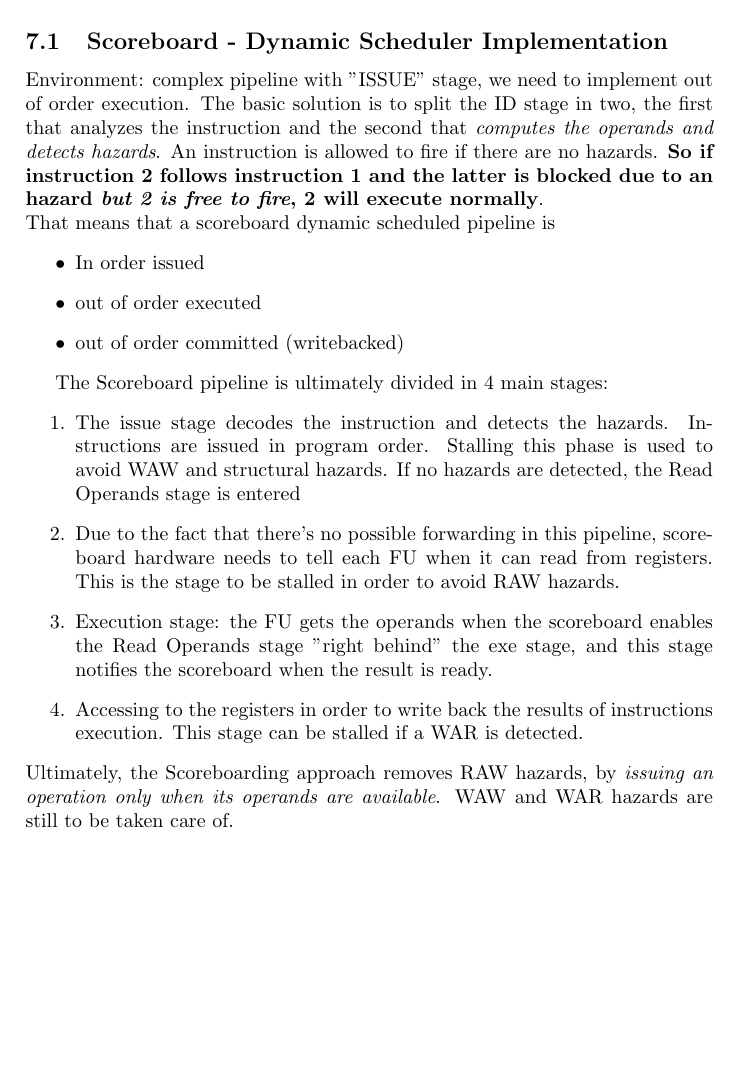
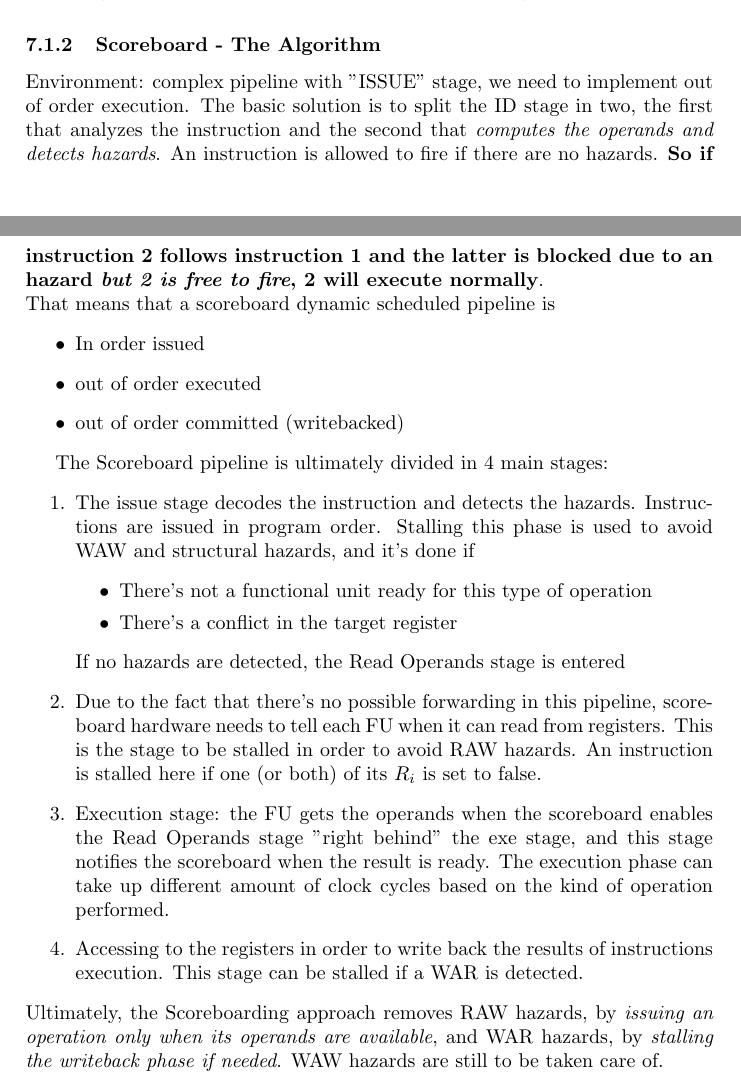
Before and after one commit to strarave/ACA2021, a LaTeX document (AdvancedComputingArchitecturesNotes.tex): part of page 17 of 21 before the commit and two parts of pages 18 and 19 of 21 after it, the two joined at a grey line, cut at the place of the change, the shorter picture padded with empty space. Compiled offline with pdfLaTeX.

Commit message:
corrected notes on scoreboard

```diff
--- a/AdvancedComputingArchitecturesNotes.tex
+++ b/AdvancedComputingArchitecturesNotes.tex
@@ -282,20 +282,3 @@
 		\section{Dynamic Scheduling}
 			So, dynamic scheduling is the procedure to "rearranging instructions/operations" in order to fully exploit the hardware. Keep in mind that we're talking about \emph{hardware solutions} to reschedule operations, so the additional hardware needed to analyze instructions, look for dependencies and dispatch executions increases (significantly) the overall complexity of the architecture.
 
-			\subsection{Scoreboard - Dynamic Scheduler Implementation}
-				Environment: complex pipeline with "ISSUE" stage, we need to implement out of order execution. The basic solution is to split the ID stage in two, the first that analyzes the instruction and the second that \emph{computes the operands and detects hazards}. An instruction is allowed to fire if there are no hazards. \textbf{So if instruction 2 follows instruction 1 and the latter is blocked due to an hazard \emph{but 2 is free to fire}, 2 will execute normally}.\\
-				That means that a scoreboard dynamic scheduled pipeline is
-				\begin{itemize}
-					\item In order issued
-					\item out of order executed
-					\item out of order committed (writebacked)
-				\end{itemize}
-
-				The Scoreboard pipeline is ultimately divided in 4 main stages:
-				\begin{enumerate}
-					\item The issue stage decodes the instruction and detects the hazards. Instructions are issued in program order. Stalling this phase is used to avoid WAW and structural hazards. If no hazards are detected, the Read Operands stage is entered
-					\item Due to the fact that there's no possible forwarding in this pipeline, scoreboard hardware needs to tell each FU when it can read from registers. This is the stage to be stalled in order to avoid RAW hazards.
-			 		\item Execution stage: the FU gets the operands when the scoreboard enables the Read Operands stage "right behind" the exe stage, and this stage notifies the scoreboard when the result is ready.
-		 			\item Accessing to the registers in order to write back the results of instructions execution. This stage can be stalled if a WAR is detected.
- 				\end{enumerate}
- 				Ultimately, the Scoreboarding approach removes RAW hazards, by \emph{issuing an operation only when its operands are available}. WAW and WAR hazards are still to be taken care of.
@@ -320,6 +303,31 @@
 						\includegraphics[width = \textwidth]{./images/Scoreboard2.png}
 						\caption{The scoreboard data structures executing an instruction}
 					\end{figure}
+
+			\subsubsection{Scoreboard - The Algorithm}
+				Environment: complex pipeline with "ISSUE" stage, we need to implement out of order execution. The basic solution is to split the ID stage in two, the first that analyzes the instruction and the second that \emph{computes the operands and detects hazards}. An instruction is allowed to fire if there are no hazards. \textbf{So if instruction 2 follows instruction 1 and the latter is blocked due to an hazard \emph{but 2 is free to fire}, 2 will execute normally}.\\
+				That means that a scoreboard dynamic scheduled pipeline is
+				\begin{itemize}
+					\item In order issued
+					\item out of order executed
+					\item out of order committed (writebacked)
+				\end{itemize}
+
+				The Scoreboard pipeline is ultimately divided in 4 main stages:
+				\begin{enumerate}
+					\item The issue stage decodes the instruction and detects the hazards. Instructions are issued in program order. Stalling this phase is used to avoid WAW and structural hazards, and it's done if
+						\begin{itemize}
+							\item There's not a functional unit ready for this type of operation
+							\item There's a conflict in the target register
+						\end{itemize}
+						If no hazards are detected, the Read Operands stage is entered
+					\item Due to the fact that there's no possible forwarding in this pipeline, scoreboard hardware needs to tell each FU when it can read from registers. This is the stage to be stalled in order to avoid RAW hazards. An instruction is stalled here if one (or both) of its $R_i$ is set to false.
+			 		\item Execution stage: the FU gets the operands when the scoreboard enables the Read Operands stage "right behind" the exe stage, and this stage notifies the scoreboard when the result is ready. The execution phase can take up different amount of clock cycles based on the kind of operation performed.
+		 			\item Accessing to the registers in order to write back the results of instructions execution. This stage can be stalled if a WAR is detected.
+ 				\end{enumerate}
+ 				Ultimately, the Scoreboarding approach removes RAW hazards, by \emph{issuing an operation only when its operands are available}, and WAR hazards, by \emph{stalling the writeback phase if needed}. WAW hazards are still to be taken care of.
+
+
 
 			\subsection{Tomasulo Algorithm}
 				Tomasulo algorithm is a dynamic algorithm that enables out of order execution and out of order completion for instructions (issuing is still handled in order). The goal of this algorithm is the same of scoreboard: high performance without compiler intervention. The main difference between Tomasulo and Scoreboard is how the control logic is handled: in Scoreboard is centralized, while in Tomasulo approach are distributed and \emph{nearer} to the functional units. Operand buffers are called \emph{reservation station}. Tomasulo's architectures resolves WAW and WAR hazards efficiently by exploiting \emph{register renaming}.
```
Also changed, not shown: AdvancedComputingArchitecturesNotes.pdf, AdvancedComputingArchitecturesNotes.tex (4 more changed lines), 3 other files.
